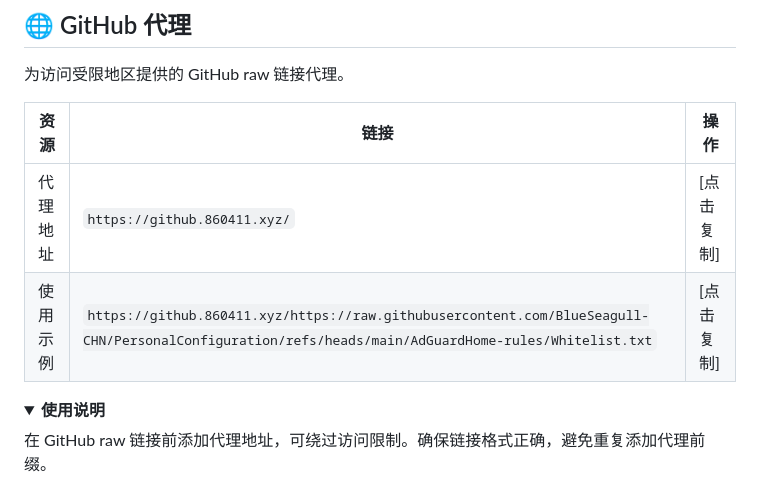
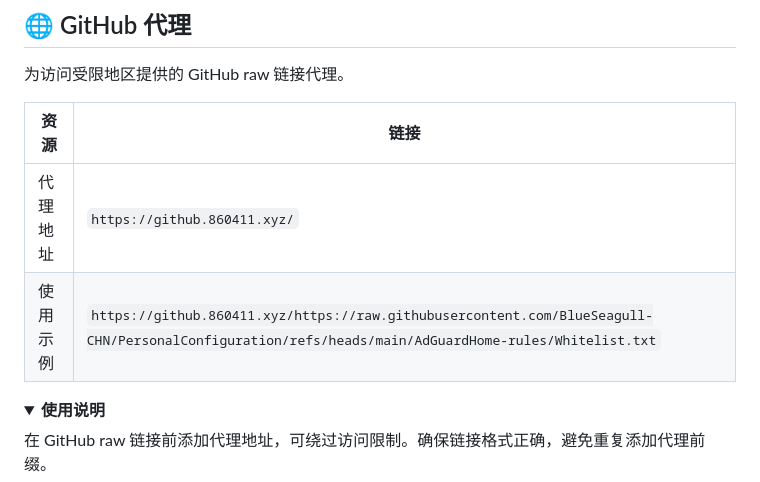
Before and after one commit to BlueSeagull-CHN/PersonalConfiguration, a Markdown page: README.md, the part around one of its changes. Drawn GitHub-style; folded sections open.

```diff
--- a/README.md
+++ b/README.md
@@ -85,10 +85,10 @@ MoonTV 订阅配置文件，轻松启用流媒体服务。
 
 为访问受限地区提供的 GitHub raw 链接代理。
 
-| **资源**       | **链接**                                                                 | **操作** |
-|----------------|--------------------------------------------------------------------------|----------|
-| 代理地址       | `https://github.860411.xyz/`                                             | [点击复制] |
-| 使用示例       | `https://github.860411.xyz/https://raw.githubusercontent.com/BlueSeagull-CHN/PersonalConfiguration/refs/heads/main/AdGuardHome-rules/Whitelist.txt` | [点击复制] |
+| **资源**       | **链接**                                                                 |
+|----------------|--------------------------------------------------------------------------|
+| 代理地址       | `https://github.860411.xyz/`                                             |
+| 使用示例       | `https://github.860411.xyz/https://raw.githubusercontent.com/BlueSeagull-CHN/PersonalConfiguration/refs/heads/main/AdGuardHome-rules/Whitelist.txt` |
 
 <details>
   <summary><strong>使用说明</strong></summary>
```
Also changed, not shown: other parts of README.md (+17 -17 lines).
